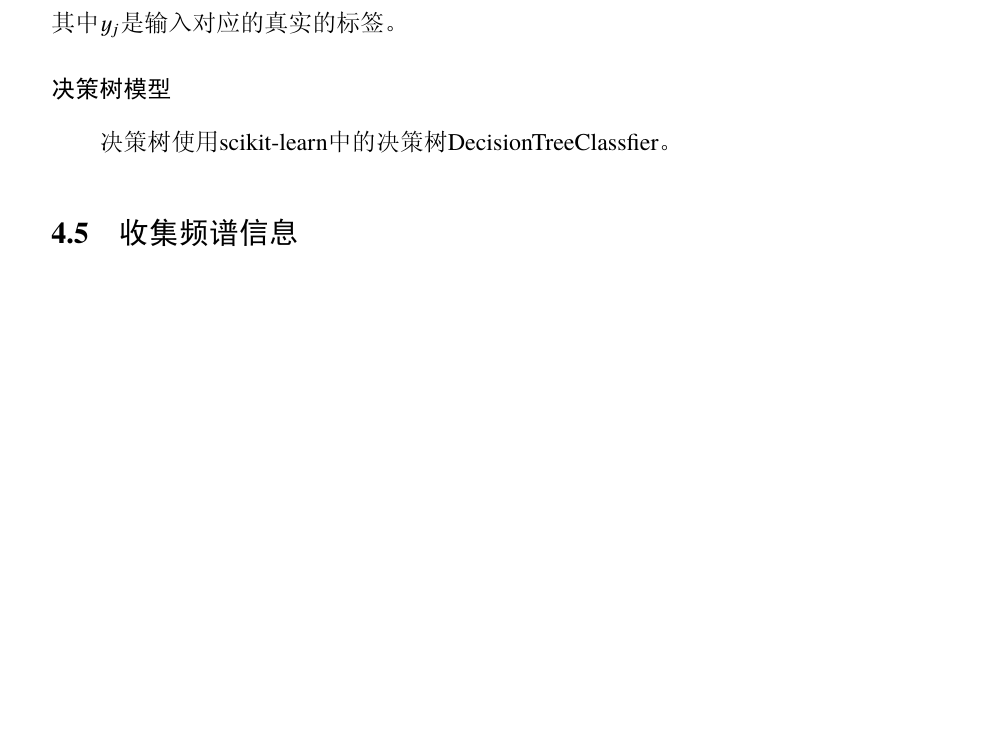
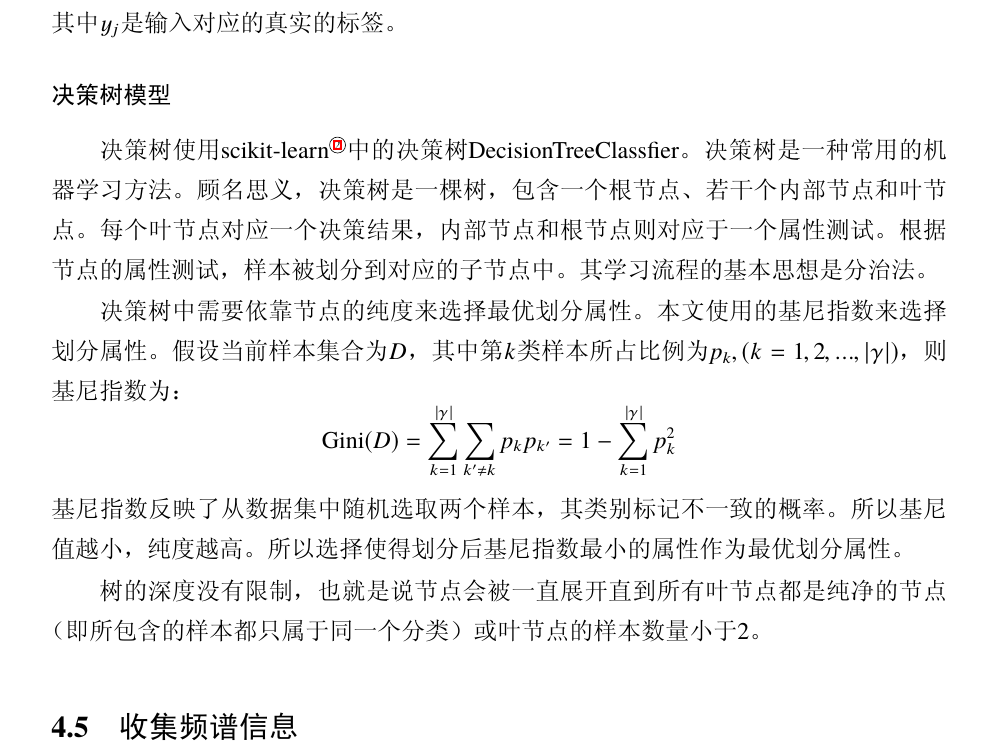
Before and after one commit to floatfeather/Thesis, a LaTeX thesis (doc/example/thesis.tex, which reads doc/example/chap/approach.tex): part of page 33 of 51 before the commit and part of page 33 of 53 after it, cut so that both start at the same text, the shorter picture padded with empty space. The pictures show the PDF file doc/example/thesis.pdf that the author committed with the source.

Commit message:
add tree

```diff
--- a/doc/example/chap/approach.tex
+++ b/doc/example/chap/approach.tex
@@ -265,6 +265,23 @@ $$
 \subsubsection{决策树模型}
 
 决策树使用scikit-learn\footnote{\url{http://scikit-learn.org/}}中的决策树DecisionTreeClassfier。
+决策树是一种常用的机器学习方法。顾名思义，决策树是一棵树，包含一个根节点、若干个内部节点和叶节点。
+每个叶节点对应一个决策结果，内部节点和根节点则对应于一个属性测试。
+根据节点的属性测试，样本被划分到对应的子节点中。
+其学习流程的基本思想是分治法。
+
+决策树中需要依靠节点的纯度来选择最优划分属性。
+本文使用的基尼指数来选择划分属性。
+假设当前样本集合为$D$，其中第$k$类样本所占比例为$p_k,(k=1,2,...,|\gamma|)$，
+则基尼指数为：
+$$
+\mathrm{Gini}(D) = \sum_{k=1}^{|\gamma|}{\sum_{k^\prime \ne k}{p_kp_{k^\prime}}} = 1 - \sum_{k = 1}^{|\gamma|}p_k^2
+$$
+基尼指数反映了从数据集中随机选取两个样本，其类别标记不一致的概率。
+所以基尼值越小，纯度越高。
+所以选择使得划分后基尼指数最小的属性作为最优划分属性。
+
+树的深度没有限制，也就是说节点会被一直展开直到所有叶节点都是纯净的节点（即所包含的样本都只属于同一个分类）或叶节点的样本数量小于2。
 
 \section{收集频谱信息}
 
```
Also changed, not shown: doc/example/chap/implementation.tex (+2 -0 lines), doc/example/thesis.tex (+1 -0 lines), doc/example/thesis.pdf.
